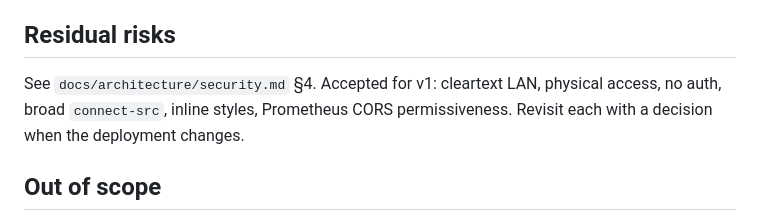
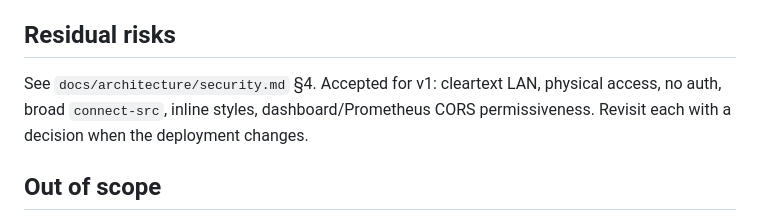
Before and after one commit to mbicz/androdash, a Markdown page: docs/contracts/C-008-webview-security.md, the part around the change. Drawn GitHub-style.

Commit message:
docs: include dashboard CORS in residual risks

```diff
--- a/docs/contracts/C-008-webview-security.md
+++ b/docs/contracts/C-008-webview-security.md
@@ -185,8 +185,8 @@ Constraints:
 ## Residual risks
 
 See `docs/architecture/security.md` §4. Accepted for v1: cleartext LAN,
-physical access, no auth, broad `connect-src`, inline styles, Prometheus CORS
-permissiveness. Revisit each with a decision when the deployment changes.
+physical access, no auth, broad `connect-src`, inline styles, dashboard/Prometheus
+CORS permissiveness. Revisit each with a decision when the deployment changes.
 
 ## Out of scope
 
```
